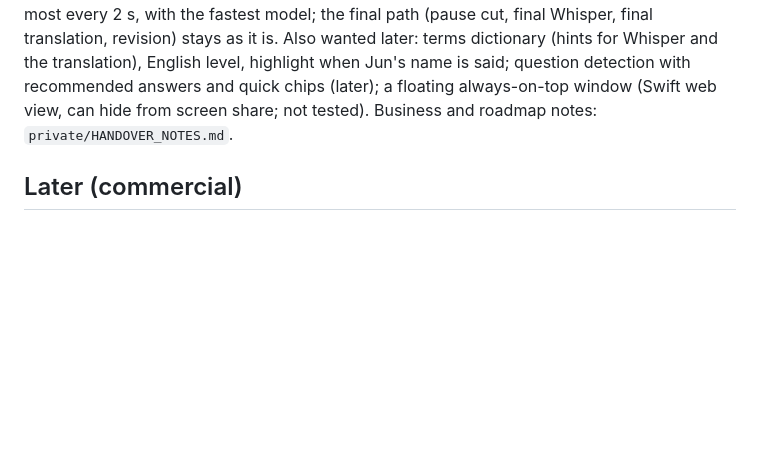
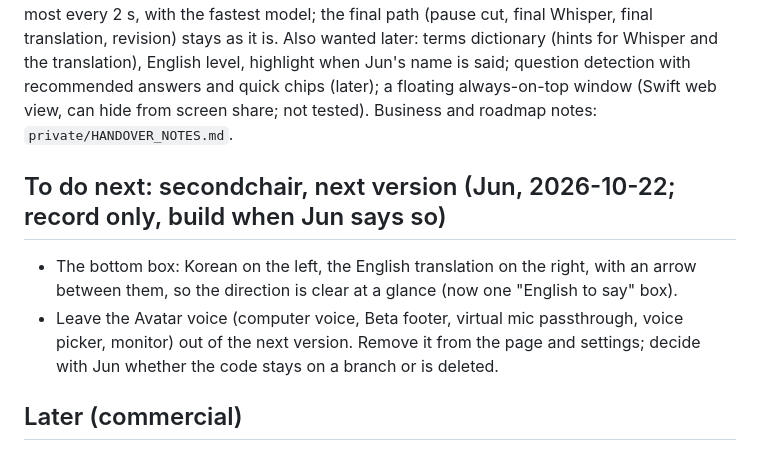
Before and after one commit to junchee/secondchair, a Markdown page: CLAUDE.md, the part around the change. Rendered like a GitHub page; blank space fills up the shorter version.

Commit message:
CLAUDE.md: to do next, bottom box layout and dropping the Avatar voice
Co-Authored-By: Claude Sonnet 5.5 <noreply@anthropic.com>

```diff
--- a/CLAUDE.md
+++ b/CLAUDE.md
@@ -64,6 +64,10 @@ Every earlier decision, test result and reason: `notes/CLAUDE_full_2026-10-22.md
 ## To do next: secondchair, faster to the eye (Jun, 2026-10-22: "first raise the perceived speed")
 Draft first, clean up when the bubble is final. Server side, in this order (the page is ready for it): (1) BUILT 2026-10-22: a `partial` with empty text the moment speech starts (Them only, not MIC; cleared by the final line, pause/end, or when Whisper hears nothing); (2) BUILT 2026-10-22: translation streaming (`translation_partial` events for first translations only, not revisions; text with a foreign script is not shown; measured first Korean piece 0.57 s vs 0.81 s complete); both volatile (`events.VOLATILE`: not kept in history, not recorded) and tested with fake audio and a fake page feed, NOT on real devices yet; (3) a draft transcription every ~1.2 s while a long line is spoken, with a small model, shown grey (Whisper-small is 0.75 s per call without word times on this 8 GB Mac, so measure the load with Zoom running; maybe a smaller draft model); (4) a draft translation only when the draft grew by 4 or more words, at most every 2 s, with the fastest model; the final path (pause cut, final Whisper, final translation, revision) stays as it is. Also wanted later: terms dictionary (hints for Whisper and the translation), English level, highlight when Jun's name is said; question detection with recommended answers and quick chips (later); a floating always-on-top window (Swift web view, can hide from screen share; not tested). Business and roadmap notes: `private/HANDOVER_NOTES.md`.
 
+## To do next: secondchair, next version (Jun, 2026-10-22; record only, build when Jun says so)
+- The bottom box: Korean on the left, the English translation on the right, with an arrow between them, so the direction is clear at a glance (now one "English to say" box).
+- Leave the Avatar voice (computer voice, Beta footer, virtual mic passthrough, voice picker, monitor) out of the next version. Remove it from the page and settings; decide with Jun whether the code stays on a branch or is deleted.
+
 ## Later (commercial)
 - Swift native app with a process tap (no BlackHole); the pkg/installer ideas above; progress display for long waits.
 - Premium voices (macOS -> cloud voice -> own-voice clone); direct Qwen API vs ZDR; a proxy that holds the API key; consent-based quality feedback (delays, translation quality); check trademark/domain for the names secondchair and yourAccent; Apple Developer signing and notarization for strangers.
```
